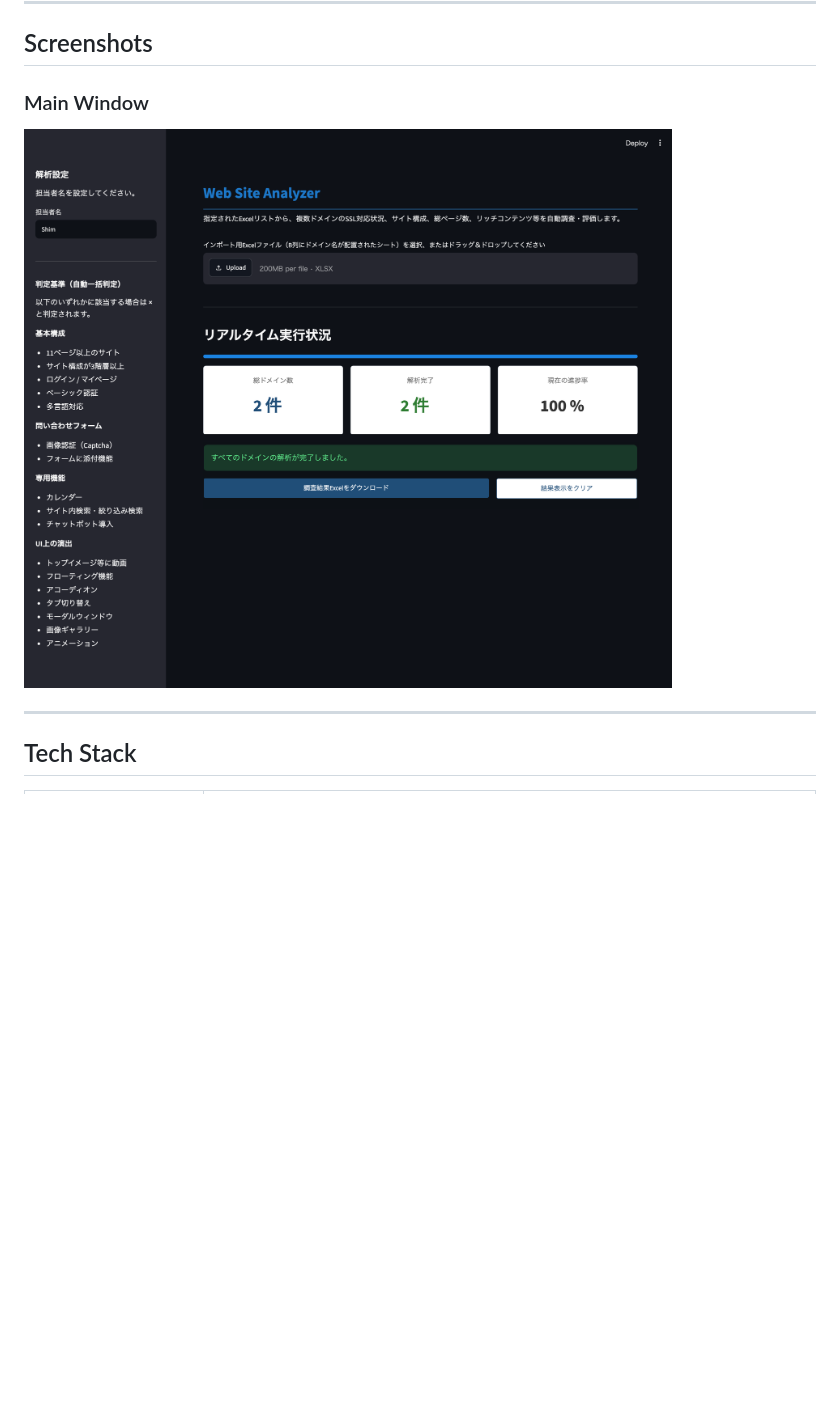
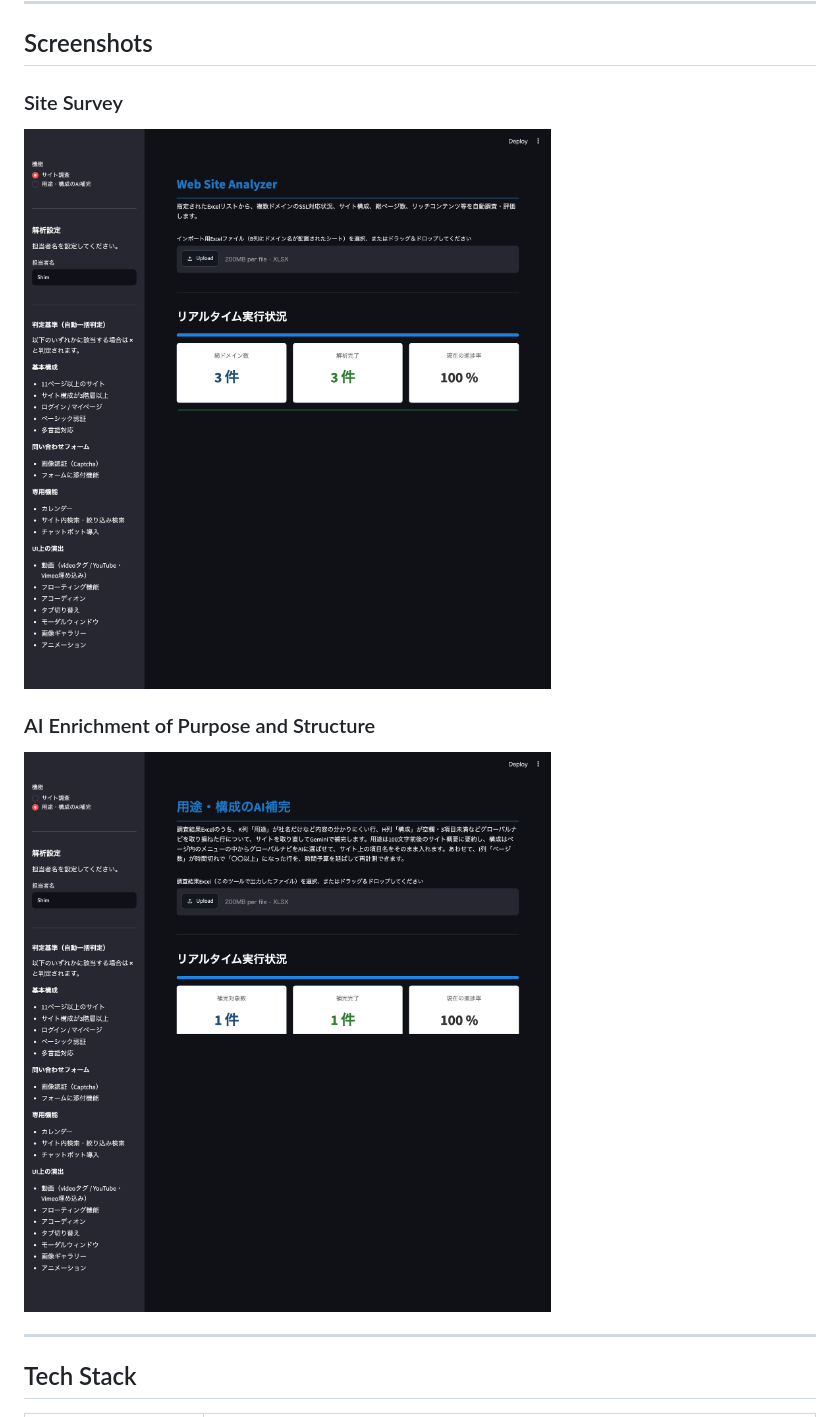
Before and after one commit to shim369/Python-Web-Analyzer, a Markdown page: README.en.md, the part around the change. Rendered like a GitHub page; pictures changed too: docs/images/main.png (deleted), docs/images/main1.png (added), docs/images/main2.png (added); blank space fills up the shorter version.

Commit message:
docs: replace screenshot with survey and AI enrichment screens
Co-Authored-By: Claude Opus 5.5 <noreply@anthropic.com>

```diff
--- a/README.en.md
+++ b/README.en.md
@@ -86,9 +86,13 @@ The frontend is built with Streamlit. By coordinating `st.rerun()` with a backgr
 
 ## Screenshots
 
-### Main Window
+### Site Survey
 
-![Web Site Analyzer](docs/images/main.png)
+![Site Survey](docs/images/main1.png)
+
+### AI Enrichment of Purpose and Structure
+
+![AI Enrichment of Purpose and Structure](docs/images/main2.png)
 
 ---
 
```
Also changed, not shown: README.md (+6 -2 lines).
